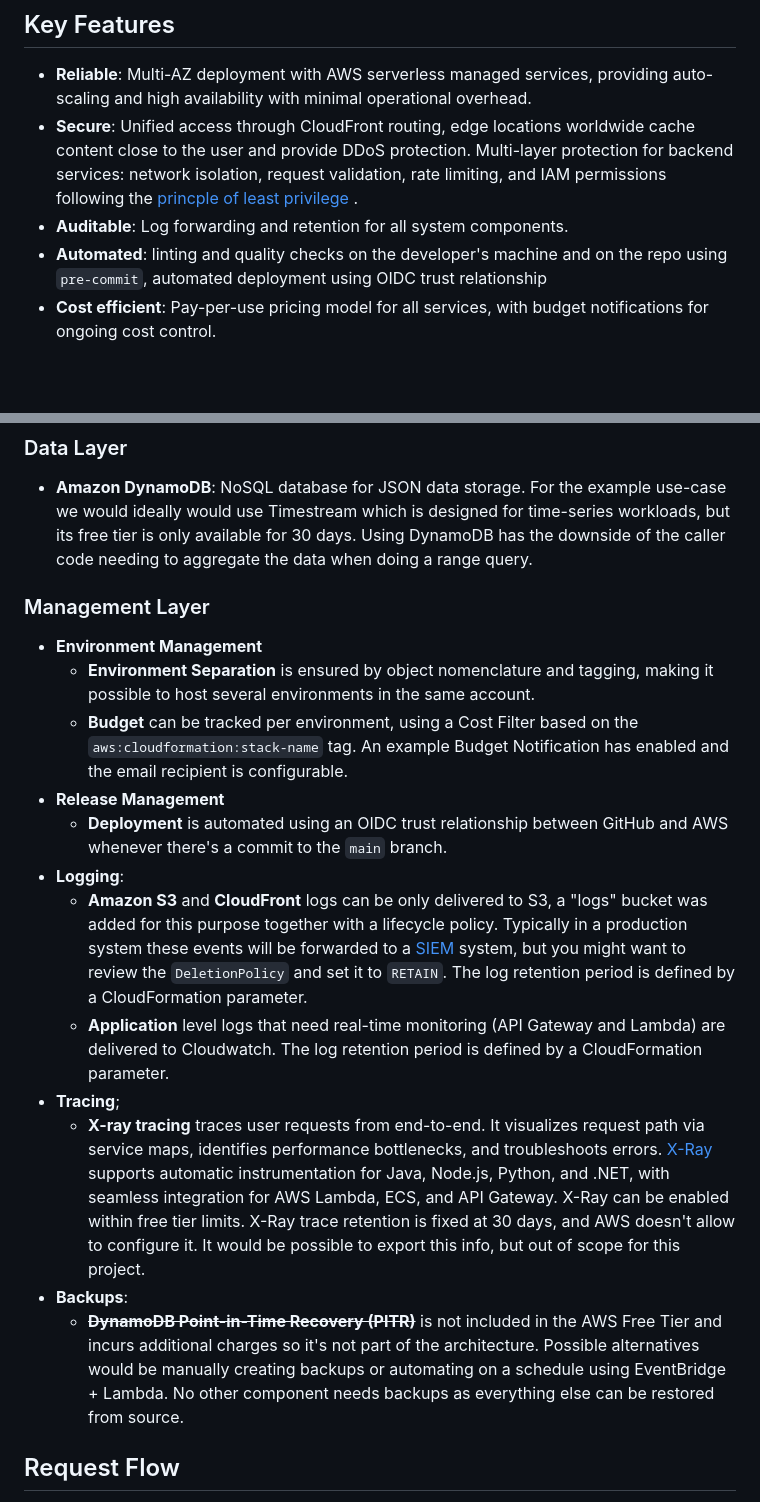
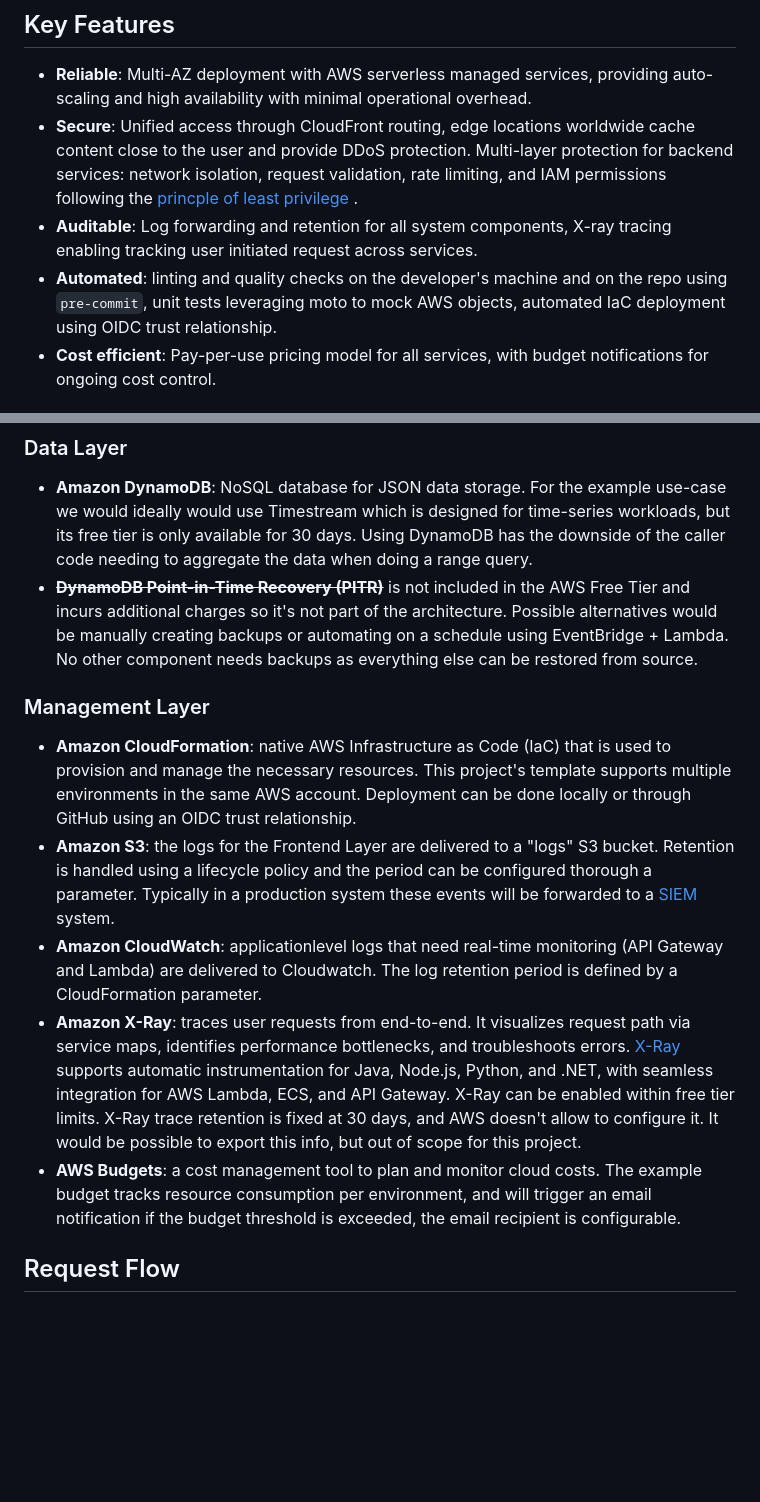
Before and after one commit to palomanel/pick-a-number, a Markdown page: docs/ARCHITECTURE.md, 2 parts joined by grey strips. GitHub-like rendering; blank space fills up the shorter version.

Commit message:
docs: improve ARCHITECTURE notes

```diff
--- a/docs/ARCHITECTURE.md
+++ b/docs/ARCHITECTURE.md
@@ -28,9 +28,11 @@ The main objectives when designing this architecture have been:
   validation, rate limiting, and IAM permissions following the
   [princple of least privilege](https://en.wikipedia.org/wiki/Principle_of_least_privilege)
   .
-- **Auditable**: Log forwarding and retention for all system components.
+- **Auditable**: Log forwarding and retention for all system components, X-ray
+  tracing enabling tracking user initiated request across services.
 - **Automated**: linting and quality checks on the developer's machine and on
-  the repo using `pre-commit`, automated deployment using OIDC trust relationship
+  the repo using `pre-commit`, unit tests leveraging moto to mock AWS objects,
+  automated IaC deployment using OIDC trust relationship.
 - **Cost efficient**: Pay-per-use pricing model for all services, with
   budget notifications for ongoing cost control.
 
@@ -64,46 +66,42 @@ The main objectives when designing this architecture have been:
   time-series workloads, but its free tier is only available for 30 days.
   Using DynamoDB has the downside of the caller code needing to aggregate the
   data when doing a range query.
+- **~~DynamoDB Point-in-Time Recovery (PITR)~~** is not included in the AWS
+  Free Tier and incurs additional charges so it's not part of the
+  architecture. Possible alternatives would be manually creating backups
+  or automating on a schedule using EventBridge + Lambda. No other component
+  needs backups as everything else can be restored from source.
 
 ### Management Layer
 
-- **Environment Management**
-  - **Environment Separation** is ensured by object nomenclature and tagging,
-    making it possible to host several environments in the same account.
-  - **Budget** can be tracked per environment, using a Cost Filter based on the
-    `aws:cloudformation:stack-name` tag. An example Budget Notification has
-    enabled and the email recipient is configurable.
-- **Release Management**
-  - **Deployment** is automated using an OIDC trust relationship between GitHub
-    and AWS whenever there's a commit to the `main` branch.
-- **Logging**:
-  - **Amazon S3** and **CloudFront** logs can be only delivered to S3,
-    a "logs" bucket was added for this purpose together with a lifecycle policy.
-    Typically in a production system these events will be forwarded to a
-    [SIEM](https://en.wikipedia.org/wiki/Security_information_and_event_management)
-    system, but you might want to review the `DeletionPolicy` and set it to
-    `RETAIN`. The log retention period is defined by a CloudFormation parameter.
-  - **Application** level logs that need real-time monitoring
-    (API Gateway and Lambda) are delivered to Cloudwatch.
-    The log retention period is defined by a CloudFormation parameter.
-- **Tracing**;
-  - **X-ray tracing** traces user requests from end-to-end. It visualizes
-    request path via service maps, identifies performance bottlenecks,
-    and troubleshoots errors.
-    [X-Ray](https://docs.aws.amazon.com/xray/latest/devguide/aws-xray.html)
-    supports automatic instrumentation for
-    Java, Node.js, Python, and .NET, with seamless integration for AWS
-    Lambda, ECS, and API Gateway. X-Ray can be enabled within free tier
-    limits.
-    X-Ray trace retention is fixed at 30 days, and AWS doesn't allow to
-    configure it. It would be possible to export this info, but out of
-    scope for this project.
-- **Backups**:
-  - **~~DynamoDB Point-in-Time Recovery (PITR)~~** is not included in the AWS
-    Free Tier and incurs additional charges so it's not part of the
-    architecture. Possible alternatives would be manually creating backups
-    or automating on a schedule using EventBridge + Lambda. No other component
-    needs backups as everything else can be restored from source.
+- **Amazon CloudFormation**: native AWS Infrastructure as Code (IaC) that is
+  used to provision and manage the necessary resources. This project's
+  template supports multiple environments in the same AWS account. Deployment
+  can be done locally or through GitHub using an OIDC trust relationship.
+- **Amazon S3**: the logs for the Frontend Layer are delivered to
+  a "logs" S3 bucket. Retention is handled using a lifecycle policy
+  and the period can be configured thorough a parameter.
+  Typically in a production system these events will be forwarded to a
+  [SIEM](https://en.wikipedia.org/wiki/Security_information_and_event_management)
+  system.
+- **Amazon CloudWatch**: applicationlevel logs that need real-time monitoring
+  (API Gateway and Lambda) are delivered to Cloudwatch.
+  The log retention period is defined by a CloudFormation parameter.
+- **Amazon X-Ray**: traces user requests from end-to-end. It visualizes
+  request path via service maps, identifies performance bottlenecks,
+  and troubleshoots errors.
+  [X-Ray](https://docs.aws.amazon.com/xray/latest/devguide/aws-xray.html)
+  supports automatic instrumentation for
+  Java, Node.js, Python, and .NET, with seamless integration for AWS
+  Lambda, ECS, and API Gateway. X-Ray can be enabled within free tier
+  limits.
+  X-Ray trace retention is fixed at 30 days, and AWS doesn't allow to
+  configure it. It would be possible to export this info, but out of
+  scope for this project.
+- **AWS Budgets**: a cost management tool to plan and monitor cloud costs.
+  The example budget tracks resource consumption per environment, and will
+  trigger an email notification if the budget threshold is exceeded,
+  the email recipient is configurable.
 
 ## Request Flow
 
```
